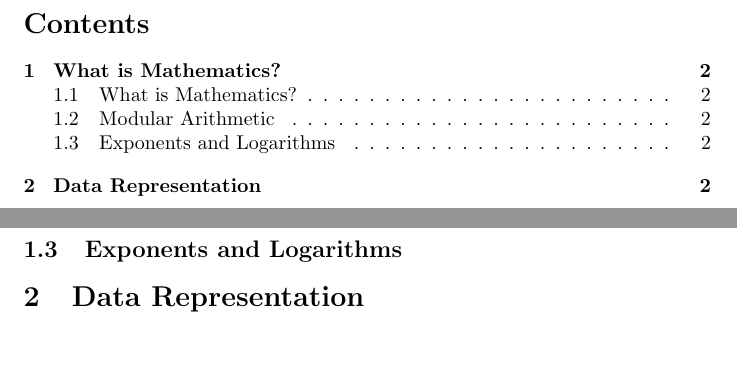
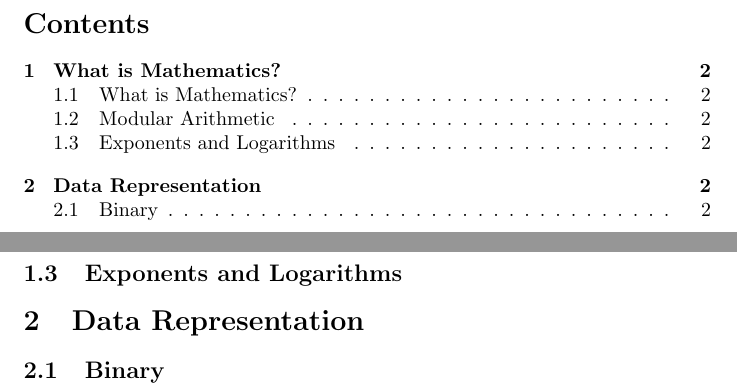
Before and after one commit to ninjawaffle/CAB203, a LaTeX document (CAB203 Lecture Notes.tex): two parts of pages 2 and 3 of 3, joined at a grey line, cut so that both start at the same text, the shorter picture padded with empty space. Compiled offline with pdfLaTeX.

Commit message:
Update headings

```diff
--- a/CAB203 Lecture Notes.tex
+++ b/CAB203 Lecture Notes.tex
@@ -20,5 +20,6 @@
         \subsection{Exponents and Logarithms}
 
     \section{Data Representation}
+        \subsection{Binary}
 
 \end{document}
```
Also changed, not shown: CAB203 Lecture Notes.pdf, 1 other file.
